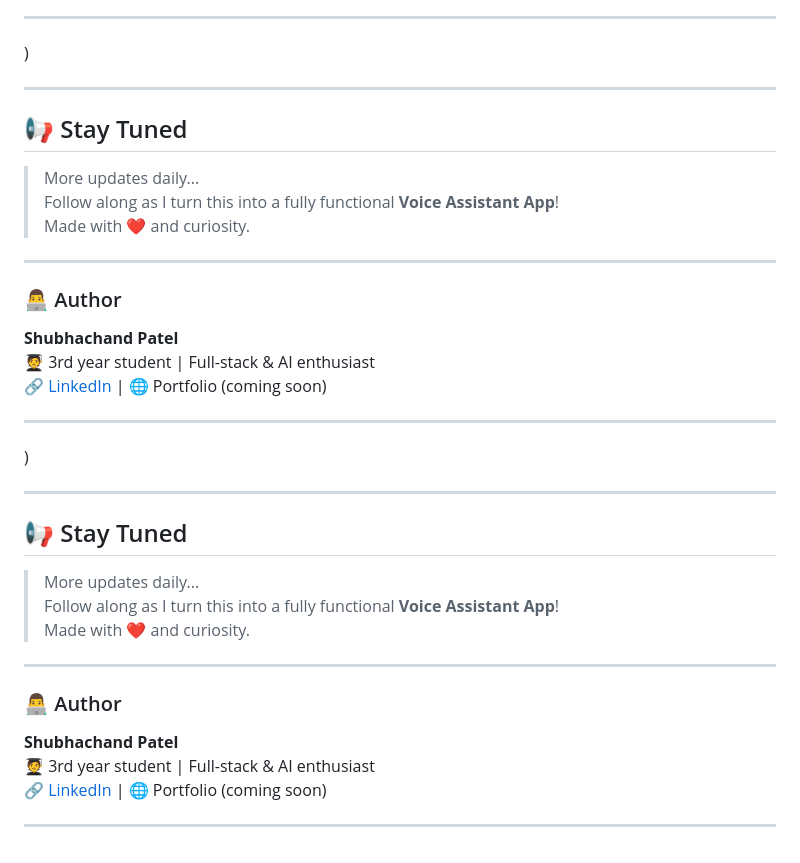
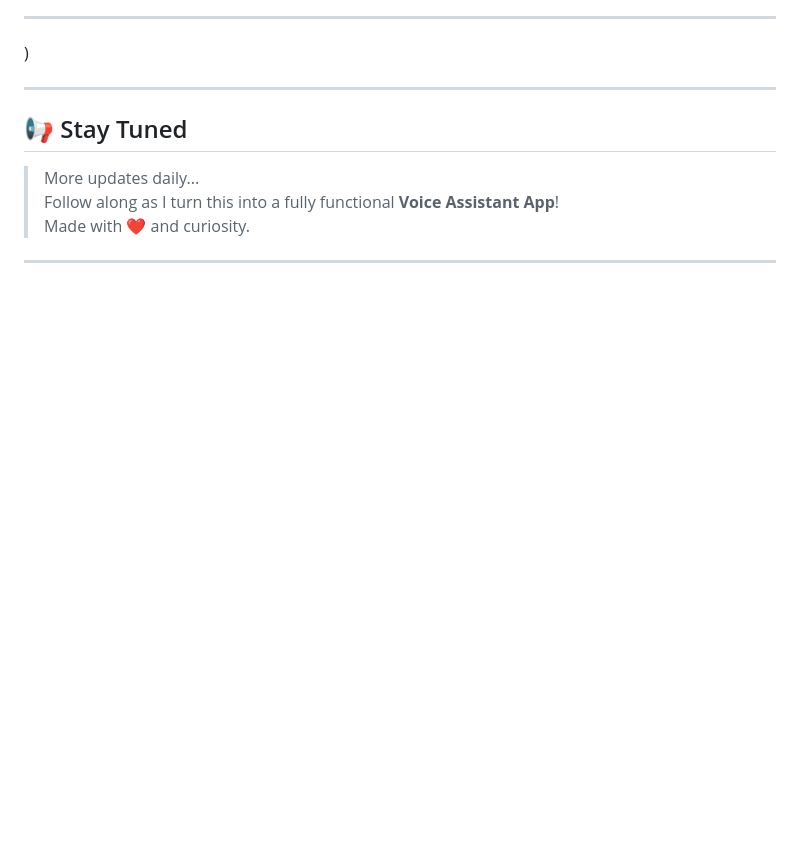
Before and after one commit to Shubhachand/30daysAiChallange, a Markdown page: README.md, the part around the change. GitHub-like rendering; blank space fills up the shorter version.

```diff
--- a/README.md
+++ b/README.md
@@ -113,31 +113,3 @@ Follow along as I turn this into a fully functional **Voice Assistant App**!
 Made with ❤️ and curiosity.
 
 ---
-
-### 👨‍💻 Author
-
-**Shubhachand Patel**
-🧑‍🎓 3rd year student | Full-stack & AI enthusiast
-🔗 [LinkedIn](https://www.linkedin.com) | 🌐 Portfolio (coming soon)
-
----
-
-)
-
----
-
-## 📢 Stay Tuned
-
-> More updates daily...
-Follow along as I turn this into a fully functional **Voice Assistant App**!
-Made with ❤️ and curiosity.
-
----
-
-### 👨‍💻 Author
-
-**Shubhachand Patel**
-🧑‍🎓 3rd year student | Full-stack & AI enthusiast
-🔗 [LinkedIn](https://www.linkedin.com) | 🌐 Portfolio (coming soon)
-
----
```
